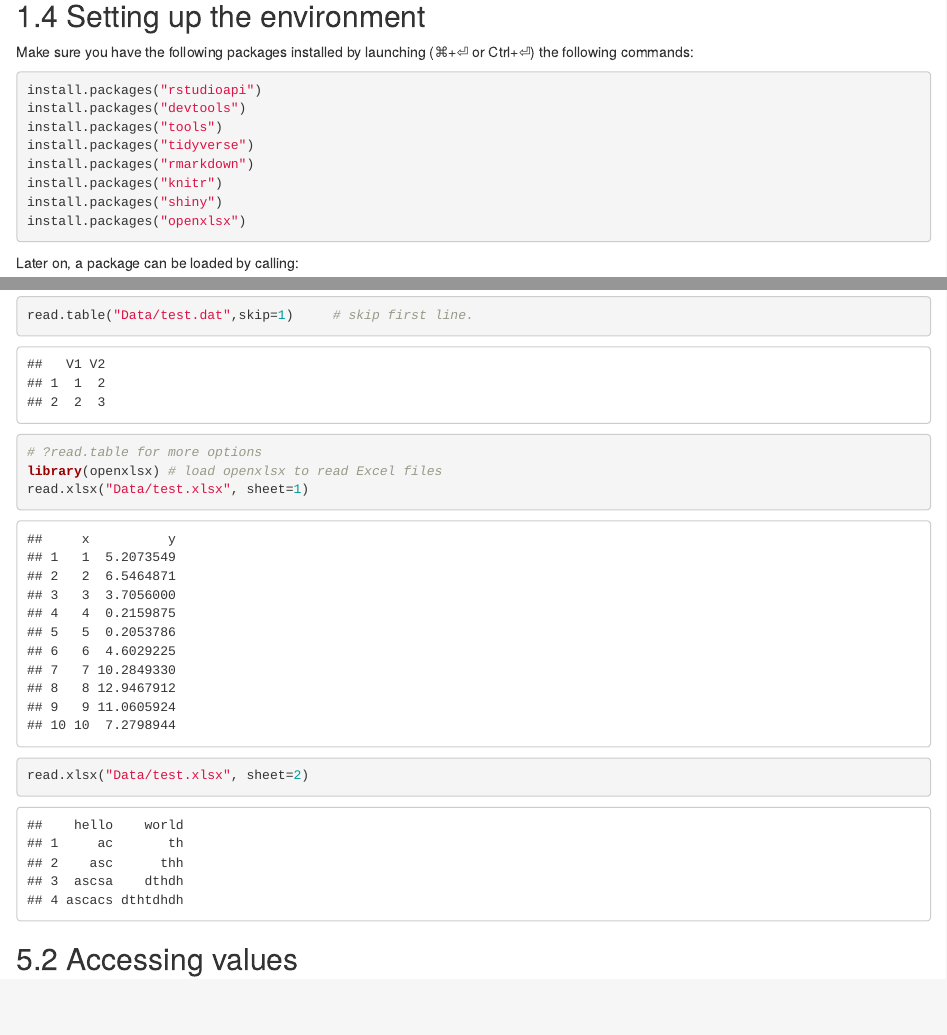
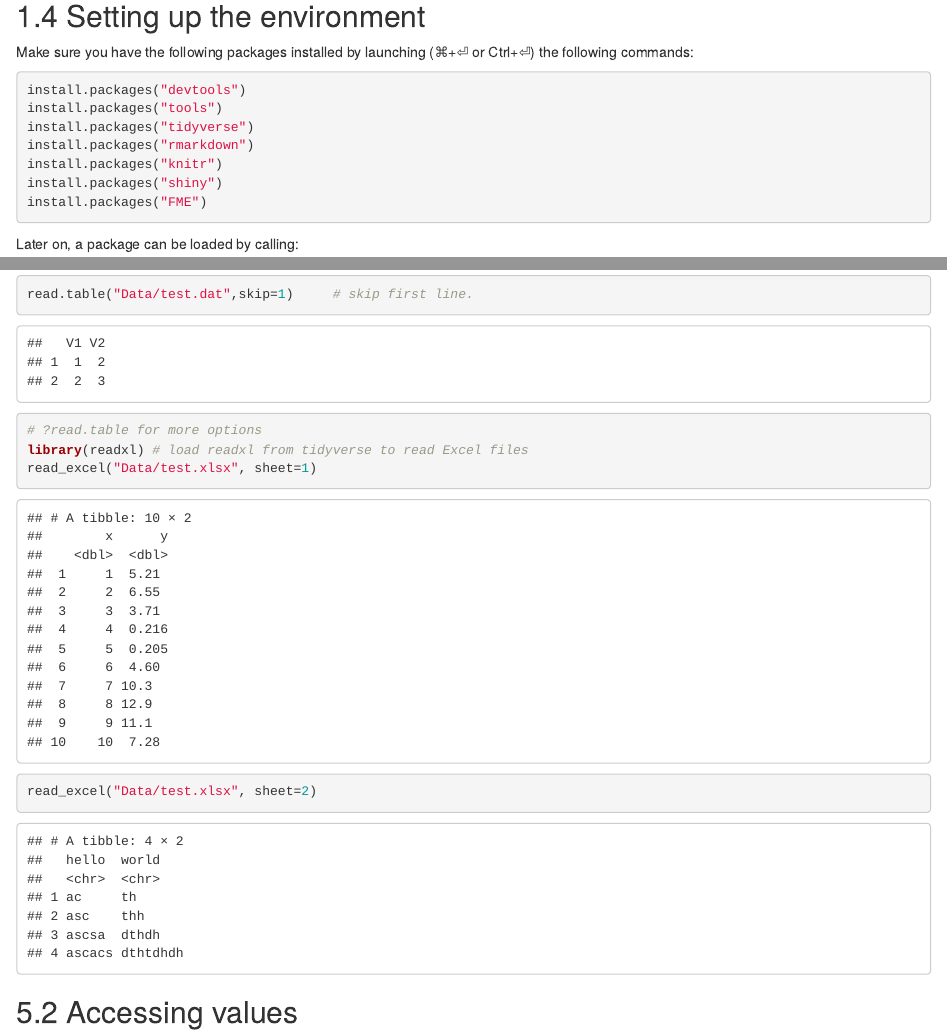
Before and after one commit to colinbousige/website, an R Markdown document (static/r_course/tutoR.Rmd): the page in a window 1100 px wide, from 4400 px down, and a second part further down, joined at a grey line. Rendered offline with R 4.5, knitr and Pandoc, with nearby package versions; folded parts are opened; drawn as R Markdown's standard HTML page in place of the format the file asks for; code that draws random numbers runs with fixed seeds of ours; some code elsewhere in the file could not run offline.

Commit message:
Site rebuild Wed Jul 10 17:25:16 CEST 2019

````diff
--- a/static/r_course/tutoR.Rmd
+++ b/static/r_course/tutoR.Rmd
@@ -287,14 +287,13 @@ A **full** $\LaTeX$ distribution (emphasis on **full**) will be needed to knit m
 
 Make sure you have the following packages installed by launching (⌘+⏎ or Ctrl+⏎) the following commands:
 ```r
-install.packages("rstudioapi")
 install.packages("devtools")
 install.packages("tools")
 install.packages("tidyverse")
 install.packages("rmarkdown")
 install.packages("knitr")
 install.packages("shiny")
-install.packages("openxlsx")
+install.packages("FME")
 ```
 
 Later on, a package can be loaded by calling:
@@ -897,9 +896,9 @@ read.table("Data/test.dat")            # default column name is V1, V2, V3, etc
 read.table("Data/test.dat",header=TRUE)# use first line as column names
 read.table("Data/test.dat",skip=1)     # skip first line.
 # ?read.table for more options
-library(openxlsx) # load openxlsx to read Excel files
-read.xlsx("Data/test.xlsx", sheet=1)
-read.xlsx("Data/test.xlsx", sheet=2)
+library(readxl) # load readxl from tidyverse to read Excel files
+read_excel("Data/test.xlsx", sheet=1)
+read_excel("Data/test.xlsx", sheet=2)
 ```
 
 ## Accessing values
````
Also changed, not shown: static/r_course/conditional-actions-and-loops.html, static/r_course/data-frames.html, static/r_course/fitting.html, static/r_course/getting-ready.html, static/r_course/tutoR_files/figure-html/unnamed-chunk-53-1.png, static/r_course/tutoR_files/figure-html/unnamed-chunk-53-2.png, static/r_course/tutoR_files/figure-html/unnamed-chunk-54-1.png, static/r_course/tutoR_files/figure-html/unnamed-chunk-56-1.png, static/r_course/tutoR_files/figure-html/unnamed-chunk-57-1.png, static/r_course/tutoR_files/figure-html/unnamed-chunk-58-1.png, static/r_course/tutoR_files/figure-html/unnamed-chunk-59-1.png, static/r_course/tutoR_files/figure-html/unnamed-chunk-60-1.png, static/r_course/tutoR_files/figure-html/unnamed-chunk-61-1.png, static/r_course/tutoR_files/figure-html/unnamed-chunk-63-1.png, 2 more files, 21 other files.
